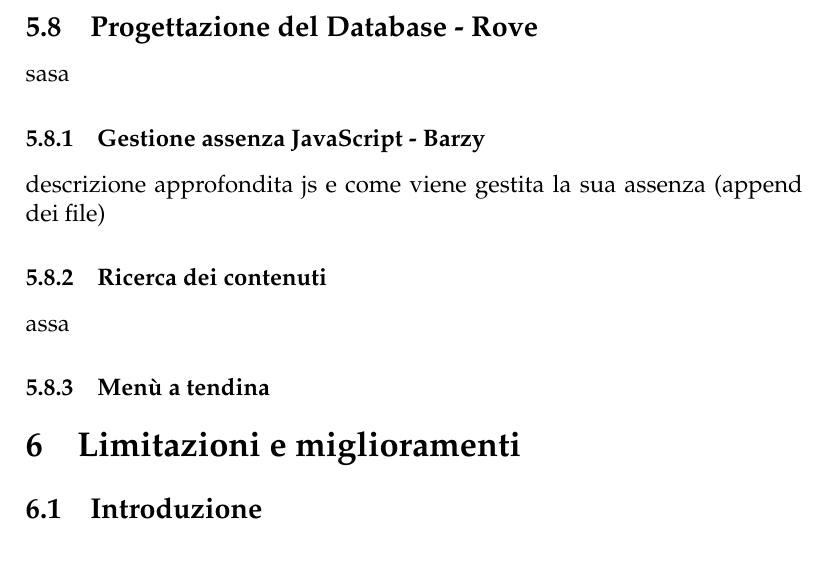
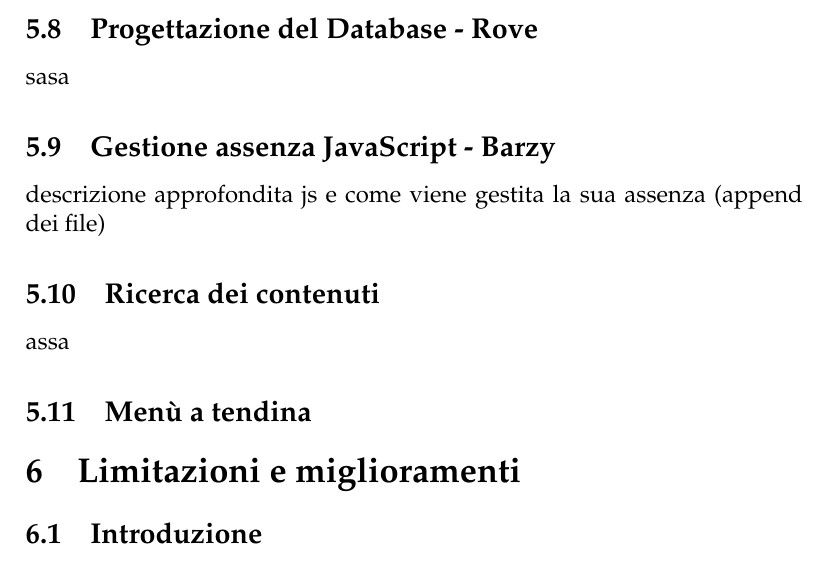
Before and after one commit to Giacomobarzon97/Tecnologie-Web, a LaTeX document (relazione/relazione.tex): part of page 15 of 19, cut so that both start at the same text. Compiled offline with pdfLaTeX.

Commit message:
latex tweaks

```diff
--- a/relazione/relazione.tex
+++ b/relazione/relazione.tex
@@ -191,11 +191,11 @@
 	messaggi di errore
 	\subsection{Progettazione del Database - Rove}
 	sasa
-	\subsubsection{Gestione assenza JavaScript - Barzy}
+	\subsection{Gestione assenza JavaScript - Barzy}
 	descrizione approfondita js e come viene gestita la sua assenza (append dei file)
-	\subsubsection{Ricerca dei contenuti}
+	\subsection{Ricerca dei contenuti}
 	assa
-	\subsubsection{Menù a tendina}
+	\subsection{Menù a tendina}
 
 	\section{Limitazioni e miglioramenti}
 	\subsection{Introduzione}
```
